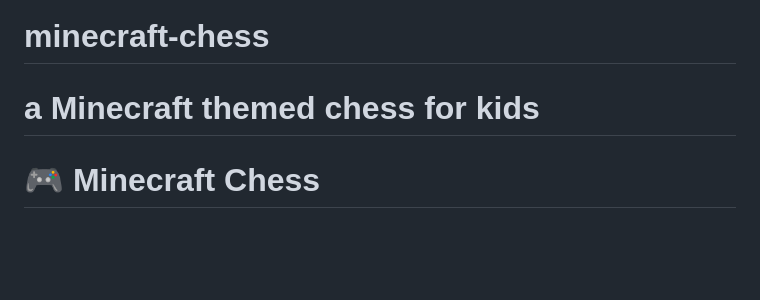
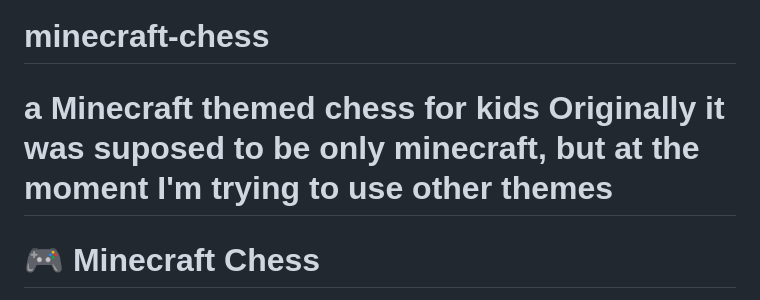
Before and after one commit to mambo78/minecraft-chess, a Markdown page: README.md, the part around the change. Rendered like a GitHub page; blank space fills up the shorter version.

```diff
--- a/README.md
+++ b/README.md
@@ -1,6 +1,7 @@
 <<<<<<< HEAD
 # minecraft-chess
 a Minecraft themed chess for kids
+Originally it was suposed to be only minecraft, but at the moment I'm trying to use other themes
 =======
 # 🎮 Minecraft Chess
 
```
